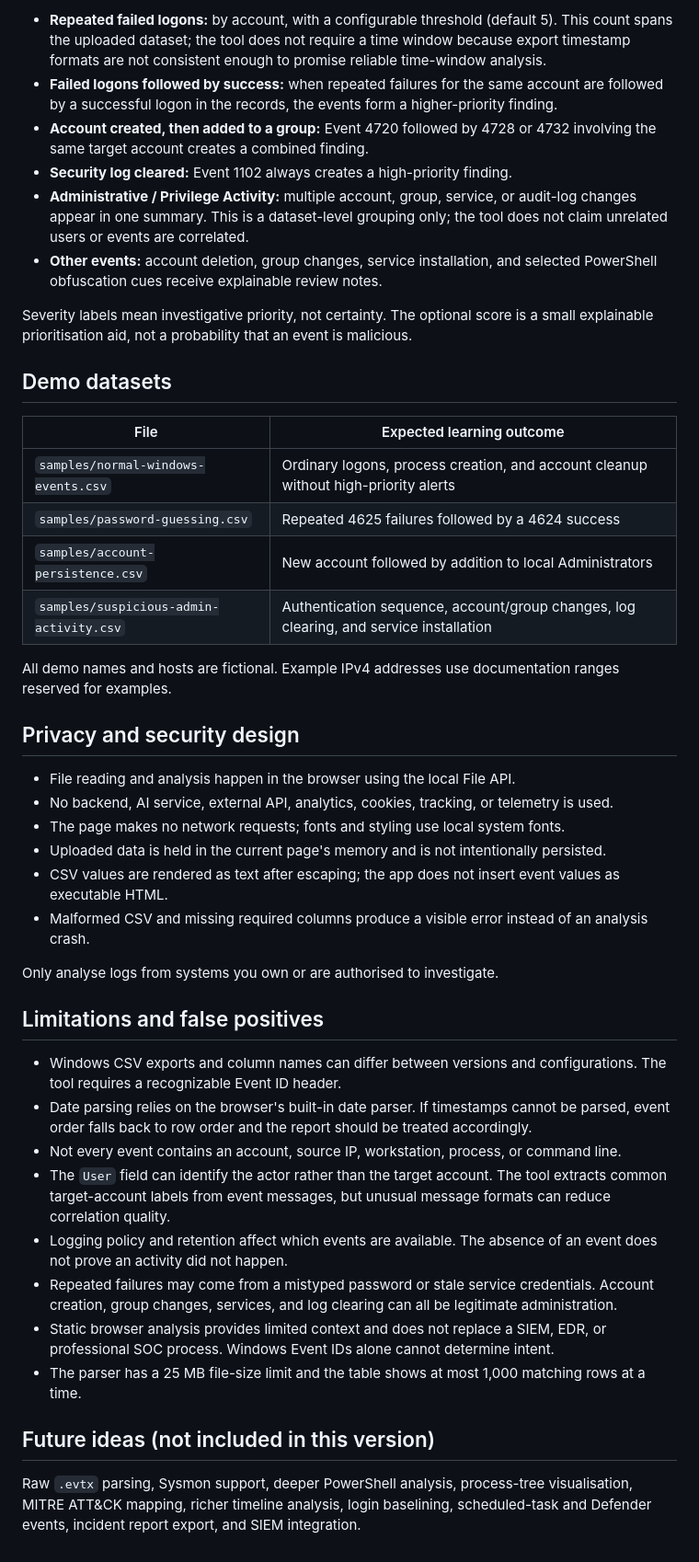
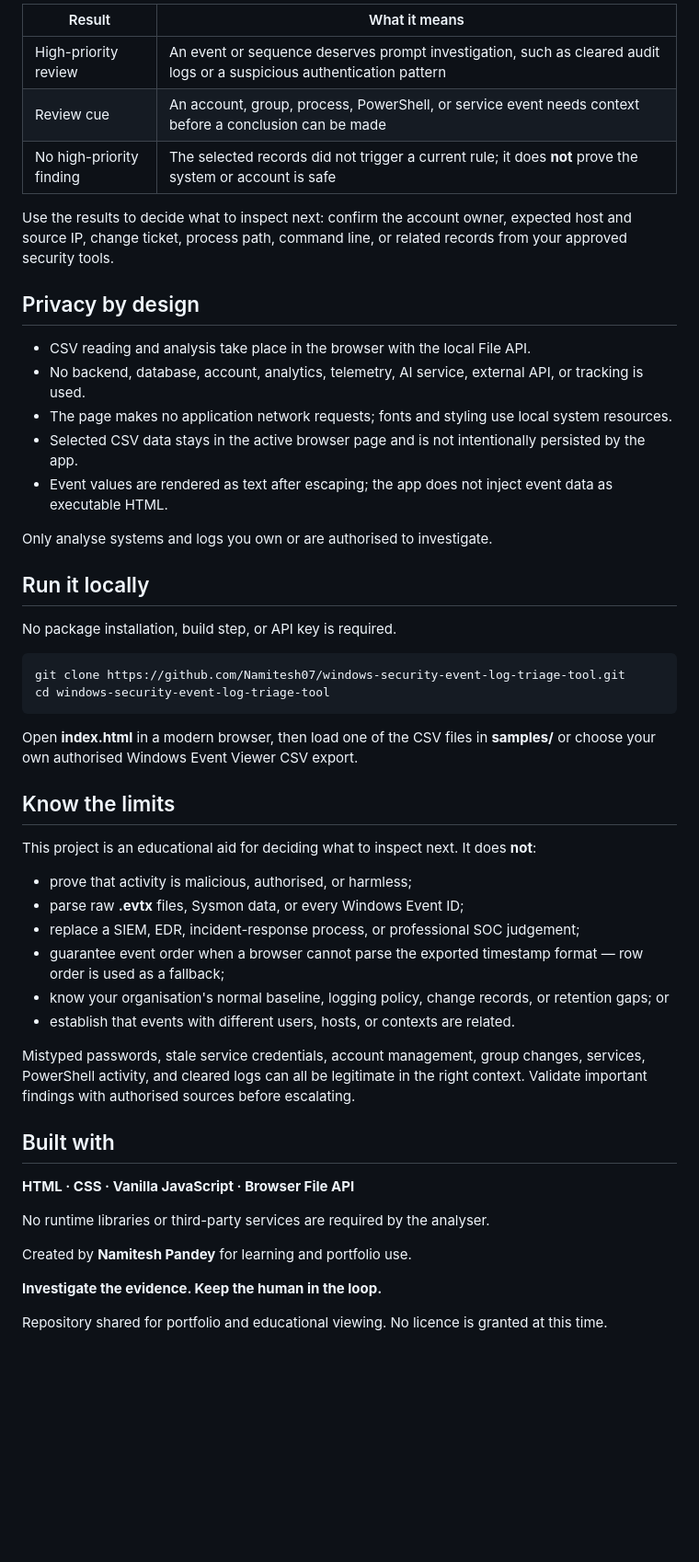
Before and after one commit to Namitesh07/windows-security-event-log-triage-tool, a Markdown page: README.md, the part around one of its changes. Shown at 92% size. Drawn GitHub-style; blank space fills up the shorter version.

Commit message:
Redesign README with portfolio documentation

```diff
--- a/README.md
+++ b/README.md
@@ -49,46 +54,54 @@ Version 1 does not parse raw `.evtx` files.
 
-- **Repeated failed logons:** by account, with a configurable threshold (default 5). This count spans the uploaded dataset; the tool does not require a time window because export timestamp formats are not consistent enough to promise reliable time-window analysis.
-- **Failed logons followed by success:** when repeated failures for the same account are followed by a successful logon in the records, the events form a higher-priority finding.
-- **Account created, then added to a group:** Event 4720 followed by 4728 or 4732 involving the same target account creates a combined finding.
-- **Security log cleared:** Event 1102 always creates a high-priority finding.
-- **Administrative / Privilege Activity:** multiple account, group, service, or audit-log changes appear in one summary. This is a dataset-level grouping only; the tool does not claim unrelated users or events are correlated.
-- **Other events:** account deletion, group changes, service installation, and selected PowerShell obfuscation cues receive explainable review notes.
+| Result | What it means |
+| --- | --- |
+| High-priority review | An event or sequence deserves prompt investigation, such as cleared audit logs or a suspicious authentication pattern |
+| Review cue | An account, group, process, PowerShell, or service event needs context before a conclusion can be made |
+| No high-priority finding | The selected records did not trigger a current rule; it does **not** prove the system or account is safe |
 
-Severity labels mean investigative priority, not certainty. The optional score is a small explainable prioritisation aid, not a probability that an event is malicious.
+Use the results to decide what to inspect next: confirm the account owner, expected host and source IP, change ticket, process path, command line, or related records from your approved security tools.
 
-## Demo datasets
+## Privacy by design
 
-| File | Expected learning outcome |
-| --- | --- |
-| `samples/normal-windows-events.csv` | Ordinary logons, process creation, and account cleanup without high-priority alerts |
-| `samples/password-guessing.csv` | Repeated 4625 failures followed by a 4624 success |
-| `samples/account-persistence.csv` | New account followed by addition to local Administrators |
-| `samples/suspicious-admin-activity.csv` | Authentication sequence, account/group changes, log clearing, and service installation |
+- CSV reading and analysis take place in the browser with the local File API.
+- No backend, database, account, analytics, telemetry, AI service, external API, or tracking is used.
+- The page makes no application network requests; fonts and styling use local system resources.
+- Selected CSV data stays in the active browser page and is not intentionally persisted by the app.
+- Event values are rendered as text after escaping; the app does not inject event data as executable HTML.
 
-All demo names and hosts are fictional. Example IPv4 addresses use documentation ranges reserved for examples.
+Only analyse systems and logs you own or are authorised to investigate.
 
-## Privacy and security design
+## Run it locally
 
-- File reading and analysis happen in the browser using the local File API.
-- No backend, AI service, external API, analytics, cookies, tracking, or telemetry is used.
-- The page makes no network requests; fonts and styling use local system fonts.
-- Uploaded data is held in the current page's memory and is not intentionally persisted.
-- CSV values are rendered as text after escaping; the app does not insert event values as executable HTML.
-- Malformed CSV and missing required columns produce a visible error instead of an analysis crash.
+No package installation, build step, or API key is required.
 
-Only analyse logs from systems you own or are authorised to investigate.
+~~~bash
+git clone https://github.com/Namitesh07/windows-security-event-log-triage-tool.git
+cd windows-security-event-log-triage-tool
+~~~
 
-## Limitations and false positives
+Open **index.html** in a modern browser, then load one of the CSV files in **samples/** or choose your own authorised Windows Event Viewer CSV export.
 
-- Windows CSV exports and column names can differ between versions and configurations. The tool requires a recognizable Event ID header.
-- Date parsing relies on the browser's built-in date parser. If timestamps cannot be parsed, event order falls back to row order and the report should be treated accordingly.
-- Not every event contains an account, source IP, workstation, process, or command line.
-- The `User` field can identify the actor rather than the target account. The tool extracts common target-account labels from event messages, but unusual message formats can reduce correlation quality.
-- Logging policy and retention affect which events are available. The absence of an event does not prove an activity did not happen.
-- Repeated failures may come from a mistyped password or stale service credentials. Account creation, group changes, services, and log clearing can all be legitimate administration.
-- Static browser analysis provides limited context and does not replace a SIEM, EDR, or professional SOC process. Windows Event IDs alone cannot determine intent.
-- The parser has a 25 MB file-size limit and the table shows at most 1,000 matching rows at a time.
+## Know the limits
 
-## Future ideas (not included in this version)
+This project is an educational aid for deciding what to inspect next. It does **not**:
 
-Raw `.evtx` parsing, Sysmon support, deeper PowerShell analysis, process-tree visualisation, MITRE ATT&CK mapping, richer timeline analysis, login baselining, scheduled-task and Defender events, incident report export, and SIEM integration.
+- prove that activity is malicious, authorised, or harmless;
+- parse raw **.evtx** files, Sysmon data, or every Windows Event ID;
+- replace a SIEM, EDR, incident-response process, or professional SOC judgement;
+- guarantee event order when a browser cannot parse the exported timestamp format — row order is used as a fallback;
+- know your organisation's normal baseline, logging policy, change records, or retention gaps; or
+- establish that events with different users, hosts, or contexts are related.
+
+Mistyped passwords, stale service credentials, account management, group changes, services, PowerShell activity, and cleared logs can all be legitimate in the right context. Validate important findings with authorised sources before escalating.
+
+## Built with
+
+**HTML · CSS · Vanilla JavaScript · Browser File API**
+
+No runtime libraries or third-party services are required by the analyser.
+
+Created by **Namitesh Pandey** for learning and portfolio use.
+
+**Investigate the evidence. Keep the human in the loop.**
+
+Repository shared for portfolio and educational viewing. No licence is granted at this time.
```
Also changed, not shown: other parts of README.md (+37 -32 lines).
